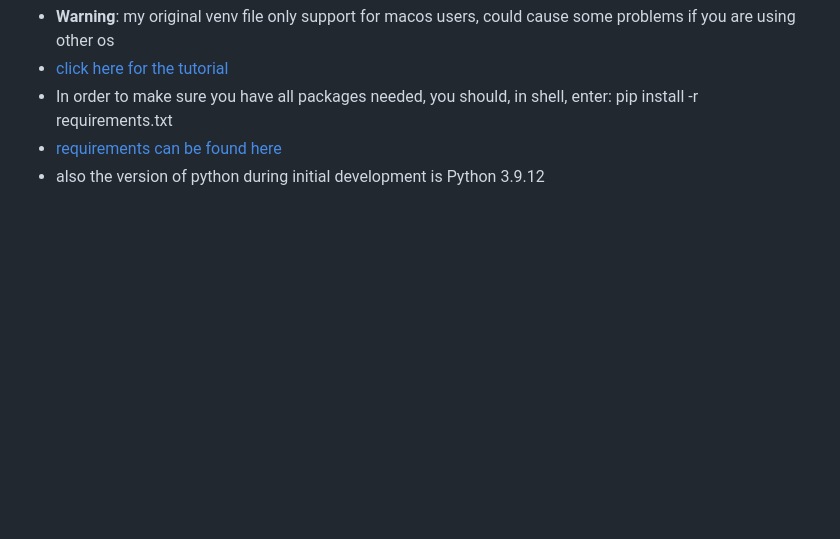
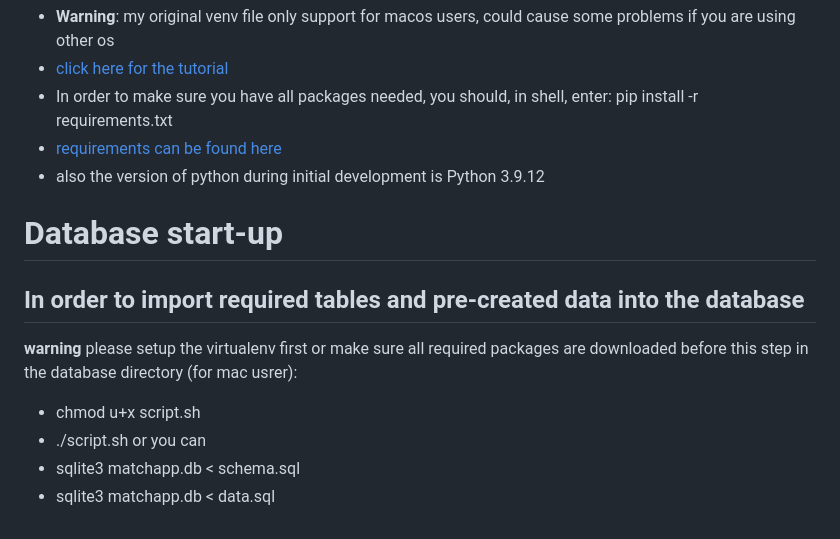
Before and after one commit to owoodman0159/py_g22, a Markdown page: README.md, the part around one of its changes. Drawn GitHub-style; blank space fills up the shorter version.

```diff
--- a/README.md
+++ b/README.md
@@ -56,3 +56,13 @@ basic information:
 - In order to make sure you have all packages needed, you should, in shell, enter: pip install -r requirements.txt
 - [requirements can be found here](https://github.com/Qiyiiii/py_g22/blob/4e266a714d9fa10989a0df46797518ea24077f17/matchapp/requirements.txt)
 - also the version of python during initial development is Python 3.9.12
+
+# Database start-up
+## In order to import required tables and pre-created data into the database
+**warning** please setup the virtualenv first or make sure all required packages are downloaded before this step
+in the database directory (for mac usrer):
+- chmod u+x script.sh
+- ./script.sh
+or you can
+- sqlite3 matchapp.db < schema.sql
+- sqlite3 matchapp.db < data.sql
```
Also changed, not shown: other parts of README.md (+1 -1 lines).
